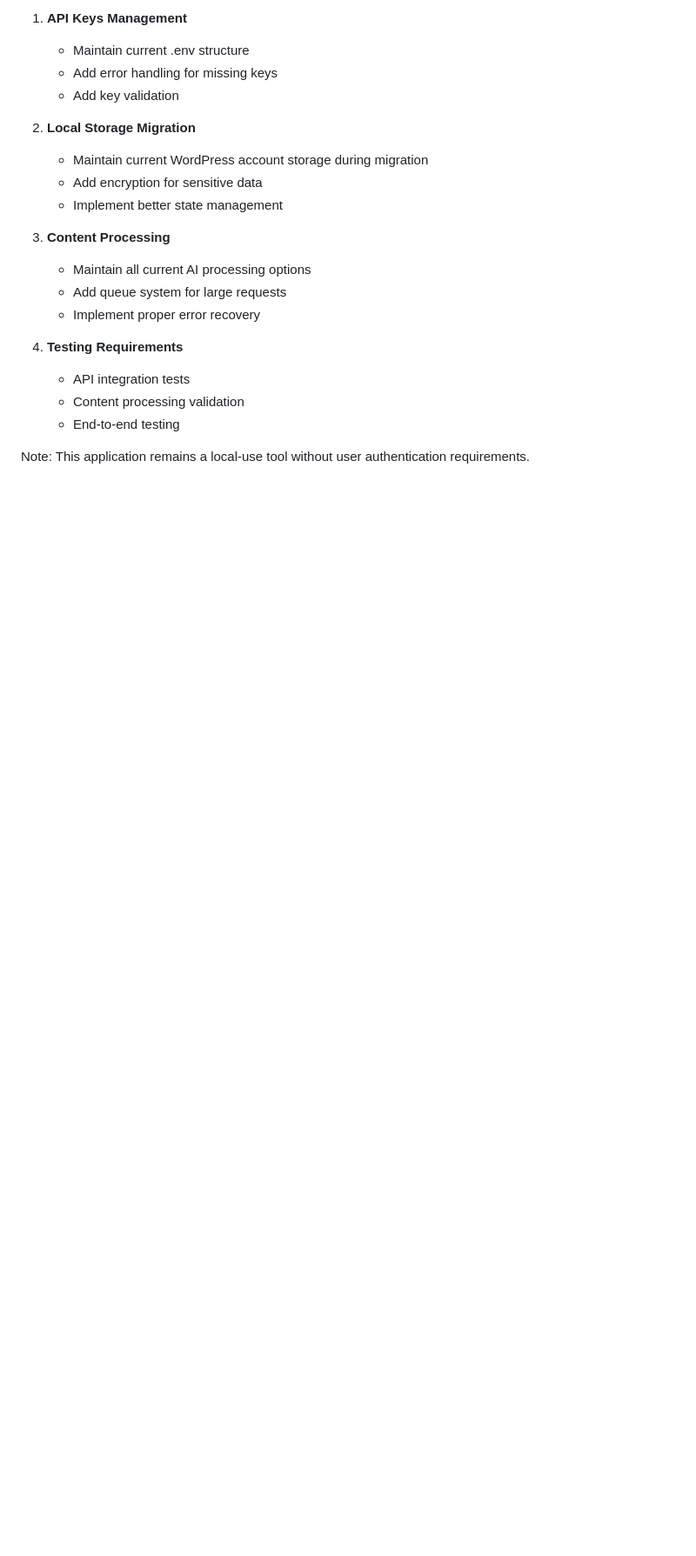
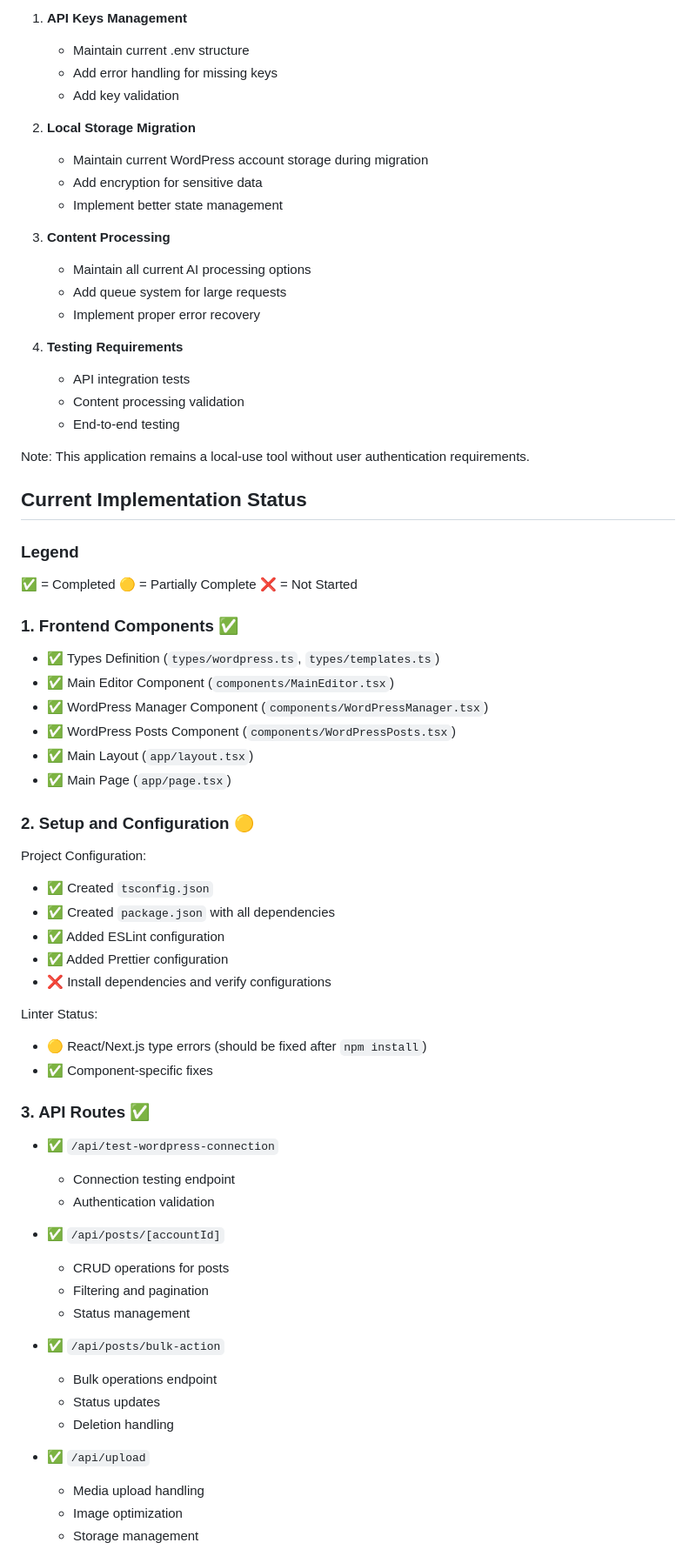
Before and after one commit to CCwithAi/Transcript-to-WP, a Markdown page: README.md, the part around the change printed below. Shown: that part at 87% size. Rendered like a GitHub page; blank space fills up the shorter version.

Commit message:
docs: add current implementation status and todo list

```diff
--- a/README.md
+++ b/README.md
@@ -280,3 +280,51 @@ MODEL_CONFIGS = {
    - End-to-end testing
 
 Note: This application remains a local-use tool without user authentication requirements.
+
+## Current Implementation Status
+
+### Legend
+✅ = Completed
+🟡 = Partially Complete
+❌ = Not Started
+
+### 1. Frontend Components ✅
+- ✅ Types Definition (`types/wordpress.ts`, `types/templates.ts`)
+- ✅ Main Editor Component (`components/MainEditor.tsx`)
+- ✅ WordPress Manager Component (`components/WordPressManager.tsx`)
+- ✅ WordPress Posts Component (`components/WordPressPosts.tsx`)
+- ✅ Main Layout (`app/layout.tsx`)
+- ✅ Main Page (`app/page.tsx`)
+
+### 2. Setup and Configuration 🟡
+Project Configuration:
+- ✅ Created `tsconfig.json`
+- ✅ Created `package.json` with all dependencies
+- ✅ Added ESLint configuration
+- ✅ Added Prettier configuration
+- ❌ Install dependencies and verify configurations
+
+Linter Status:
+- 🟡 React/Next.js type errors (should be fixed after `npm install`)
+- ✅ Component-specific fixes
+
+### 3. API Routes ✅
+- ✅ `/api/test-wordpress-connection`
+  - Connection testing endpoint
+  - Authentication validation
+
+- ✅ `/api/posts/[accountId]`
+  - CRUD operations for posts
+  - Filtering and pagination
+  - Status management
+
+- ✅ `/api/posts/bulk-action`
+  - Bulk operations endpoint
+  - Status updates
+  - Deletion handling
+
+- ✅ `/api/upload`
+  - Media upload handling
+  - Image optimization
+  - Storage management
+
```
Also changed, not shown: other parts of README.md (+74 -0 lines).
